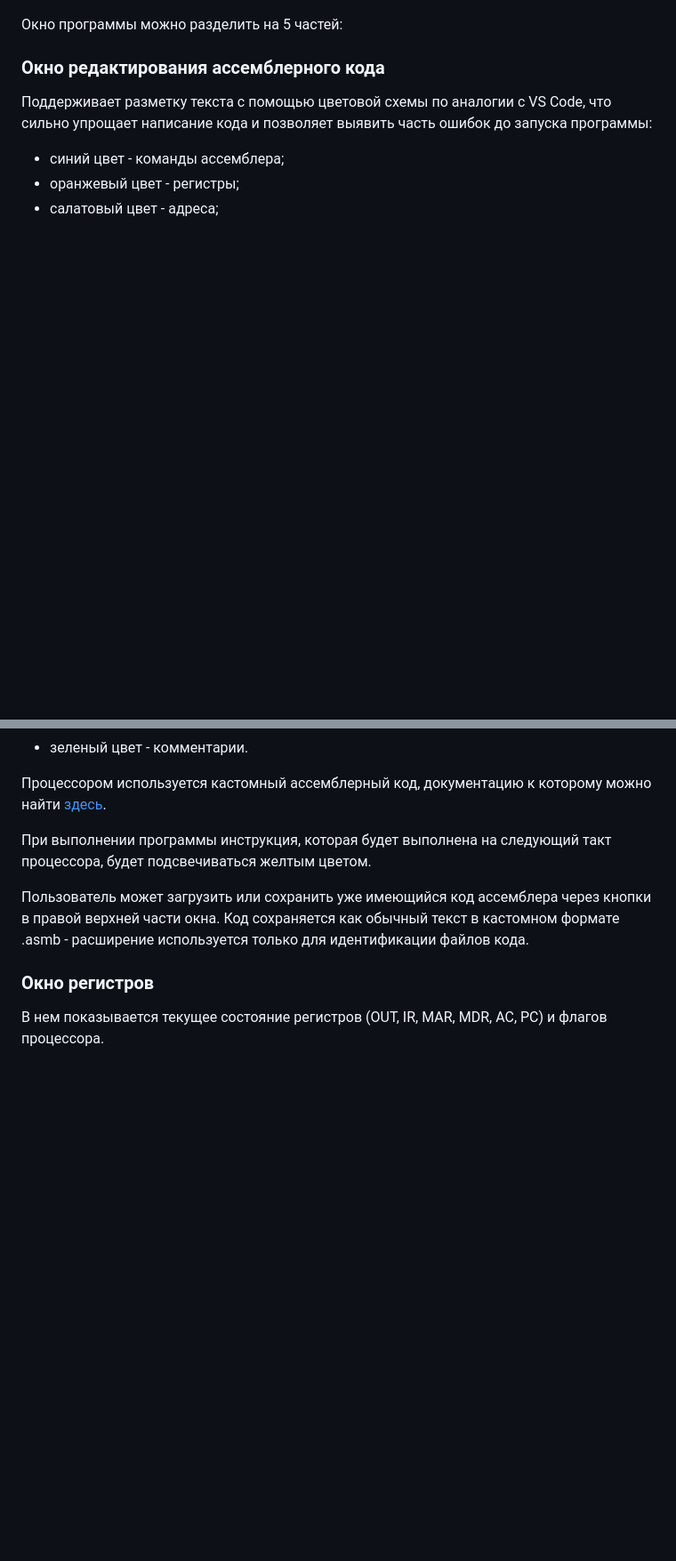
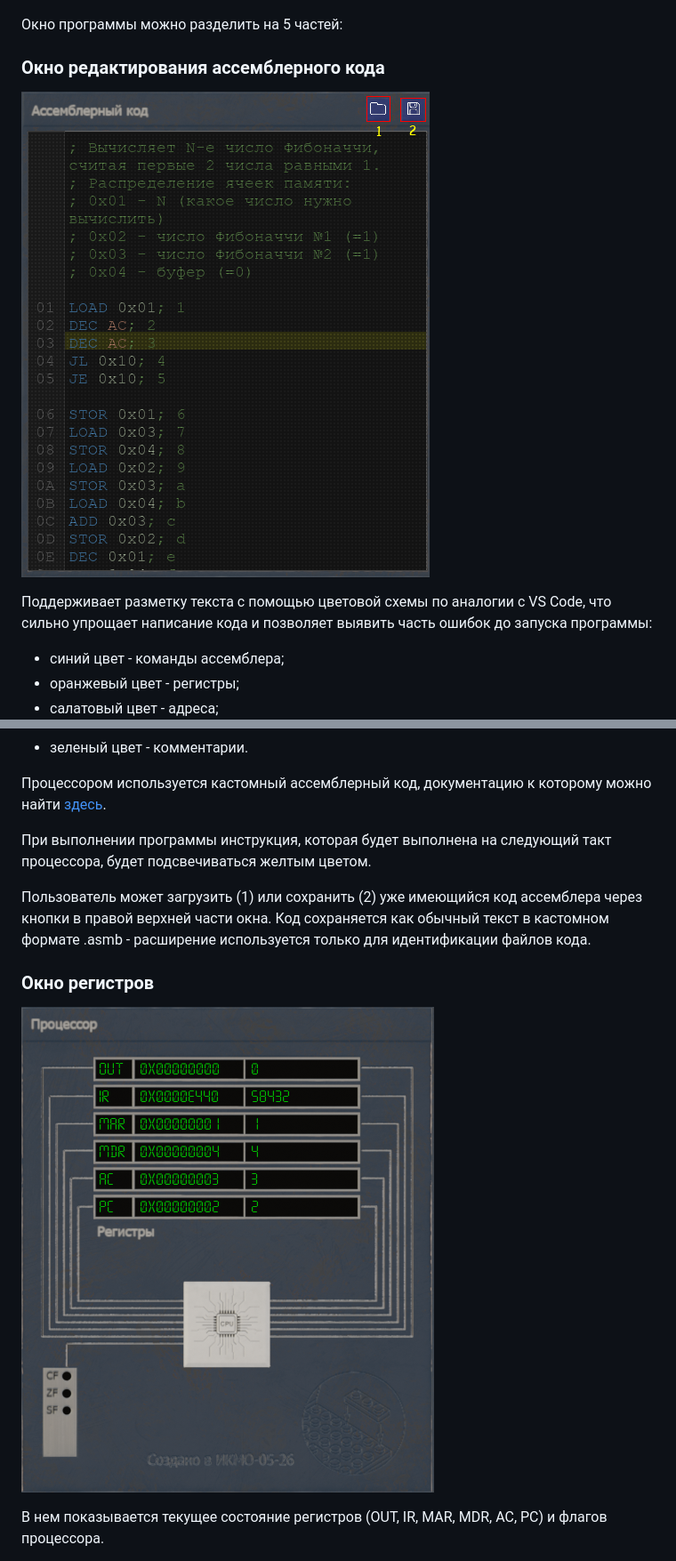
Before and after one commit to dmitryh2004/processor-emulator, a Markdown page: docs/Instruction.md, 2 parts joined by grey strips. Shown: that part at 89% size. Drawn GitHub-style; pictures changed too: docs/assemblerCode-content.png (added), docs/registers-content.png (added); blank space fills up the shorter version.

```diff
--- a/docs/Instruction.md
+++ b/docs/Instruction.md
@@ -7,6 +7,8 @@
 Окно программы можно разделить на 5 частей:
 
 ### Окно редактирования ассемблерного кода
+
+![Окно редактирования ассемблерного кода](assemblerCode-content.png)
 
 Поддерживает разметку текста с помощью цветовой схемы по аналогии с VS Code, что сильно упрощает написание кода и позволяет выявить часть ошибок до запуска программы:
 - синий цвет - команды ассемблера;
@@ -18,9 +20,11 @@
 
 При выполнении программы инструкция, которая будет выполнена на следующий такт процессора, будет подсвечиваться желтым цветом.
 
-Пользователь может загрузить или сохранить уже имеющийся код ассемблера через кнопки в правой верхней части окна. Код сохраняется как обычный текст в кастомном формате .asmb - расширение используется только для идентификации файлов кода.
+Пользователь может загрузить (1) или сохранить (2) уже имеющийся код ассемблера через кнопки в правой верхней части окна. Код сохраняется как обычный текст в кастомном формате .asmb - расширение используется только для идентификации файлов кода.
 
 ### Окно регистров
+
+![Окно регистров](registers-content.png)
 
 В нем показывается текущее состояние регистров (OUT, IR, MAR, MDR, AC, PC) и флагов процессора.
 
```
Also changed, not shown: other parts of docs/Instruction.md (+20 -13 lines), docs/AssemblerCode.md (+2 -1 lines), docs/ccc-content.png (added), docs/ram-viewer.png (added), docs/top panel.png (added), 2 other files.
